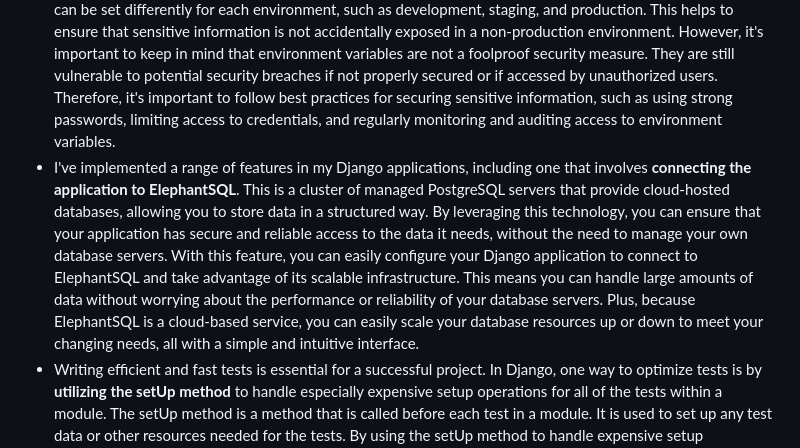
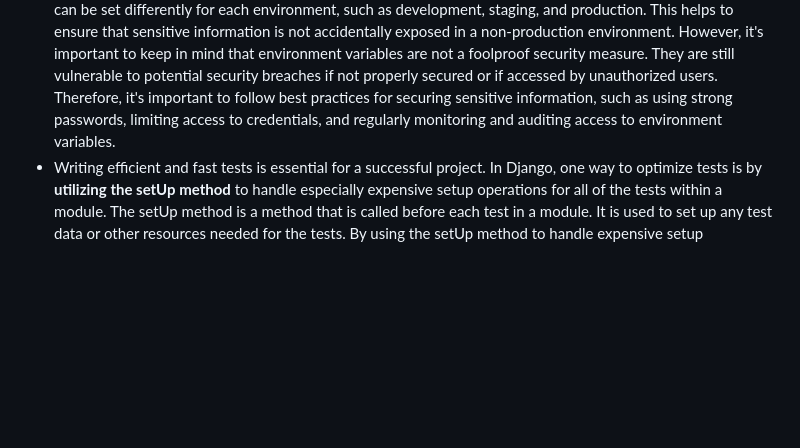
Before and after one commit to mjaroszewski1979/workers-in, a Markdown page: README.md, the part around the change. GitHub-like rendering; blank space fills up the shorter version.

```diff
--- a/README.md
+++ b/README.md
@@ -13,7 +13,6 @@
 * One of the standout features of my Django application is its **use of Model Manager**. This interface plays a crucial role in providing database query operations to Django models. Essentially, the Model Manager acts as a mediator between the database and the models in the application. By leveraging the Model Manager, my application gains access to a variety of helpful query methods, such as filter(), all(), and exclude(). These methods make it much easier to manipulate and retrieve data from the database in a way that is both efficient and effective. Additionally, the Model Manager can be customized to suit the specific needs of the application. This means that developers can define their own query methods or modify existing ones to better suit the application's requirements. This level of flexibility is essential when it comes to building robust, scalable applications that can evolve over time.
 * I have incorporated into my Django application the **ability to perform AJAX requests using JQuery from Django templates**. This allows web pages to be updated in real-time, without the need for a full page refresh, making for a smoother user experience. By leveraging the power of asynchronous communication between the web browser and the server, data can be exchanged behind the scenes, without the user being aware of it. This is particularly useful for web applications that require frequent updates, such as chat applications or social media platforms, as it reduces the load on the server and minimizes the time it takes for data to be displayed on the user's screen. With this feature, users can enjoy a more seamless and efficient browsing experience.
 * Understanding the importance of keeping sensitive information secure, we always store API keys, database passwords, and other credentials in environment variables. Environment variables are values that can be set in the operating system and accessed by applications. By **storing sensitive information in environment variables**, developers can keep this information separate from the codebase, reducing the risk of accidental exposure. Storing sensitive information in environment variables also makes it easier to manage and maintain credentials across multiple environments. Rather than hard-coding credentials into the application, environment variables can be set differently for each environment, such as development, staging, and production. This helps to ensure that sensitive information is not accidentally exposed in a non-production environment. However, it's important to keep in mind that environment variables are not a foolproof security measure. They are still vulnerable to potential security breaches if not properly secured or if accessed by unauthorized users. Therefore, it's important to follow best practices for securing sensitive information, such as using strong passwords, limiting access to credentials, and regularly monitoring and auditing access to environment variables.
-* I've implemented a range of features in my Django applications, including one that involves **connecting the application to ElephantSQL**. This is a cluster of managed PostgreSQL servers that provide cloud-hosted databases, allowing you to store data in a structured way. By leveraging this technology, you can ensure that your application has secure and reliable access to the data it needs, without the need to manage your own database servers. With this feature, you can easily configure your Django application to connect to ElephantSQL and take advantage of its scalable infrastructure. This means you can handle large amounts of data without worrying about the performance or reliability of your database servers. Plus, because ElephantSQL is a cloud-based service, you can easily scale your database resources up or down to meet your changing needs, all with a simple and intuitive interface.
 * Writing efficient and fast tests is essential for a successful project. In Django, one way to optimize tests is by **utilizing the setUp method** to handle especially expensive setup operations for all of the tests within a module. The setUp method is a method that is called before each test in a module. It is used to set up any test data or other resources needed for the tests. By using the setUp method to handle expensive setup operations, such as creating database records or generating test data, we can save time and resources in our test suite. Using the setUp method not only saves time, but it also makes our tests more reliable. By setting up the necessary data and resources before each test, we ensure that our tests are always running with the correct environment and data. This helps to prevent false positives or negatives in our test results, which can be time-consuming and frustrating to debug. However, it's important to keep in mind that the setUp method should be used judiciously. While it can be tempting to use the setUp method to handle all setup operations, doing so can actually slow down our tests. This is because the setUp method is called before each test, and if it is too complex or time-consuming, it can add significant overhead to our test suite.
 * When it comes to software testing, it's essential to ensure that the code is clean, efficient, and easy to understand. One way to achieve this is by **utilizing the 'page object pattern'** while conducting extensive selenium tests instead of using raw WebDriver calls. The page object pattern allows for a cleaner codebase by following the DRY (Don't Repeat Yourself) principle, where all ID-locators are in one place. This practice minimizes code duplication and makes maintenance and updates more manageable. Another advantage of the page object pattern is that it sets up an interface between web page elements and tests. This separation helps to avoid the usage of WebDriver APIs in test methods, making the tests more robust and less prone to failure. Additionally, encapsulating the services of web pages, rather than exposing their elements, leads to better test organization and helps to prevent code duplication. Overall, using the page object pattern can help to streamline your selenium testing process and result in a more efficient, effective, and maintainable codebase.
 
```
